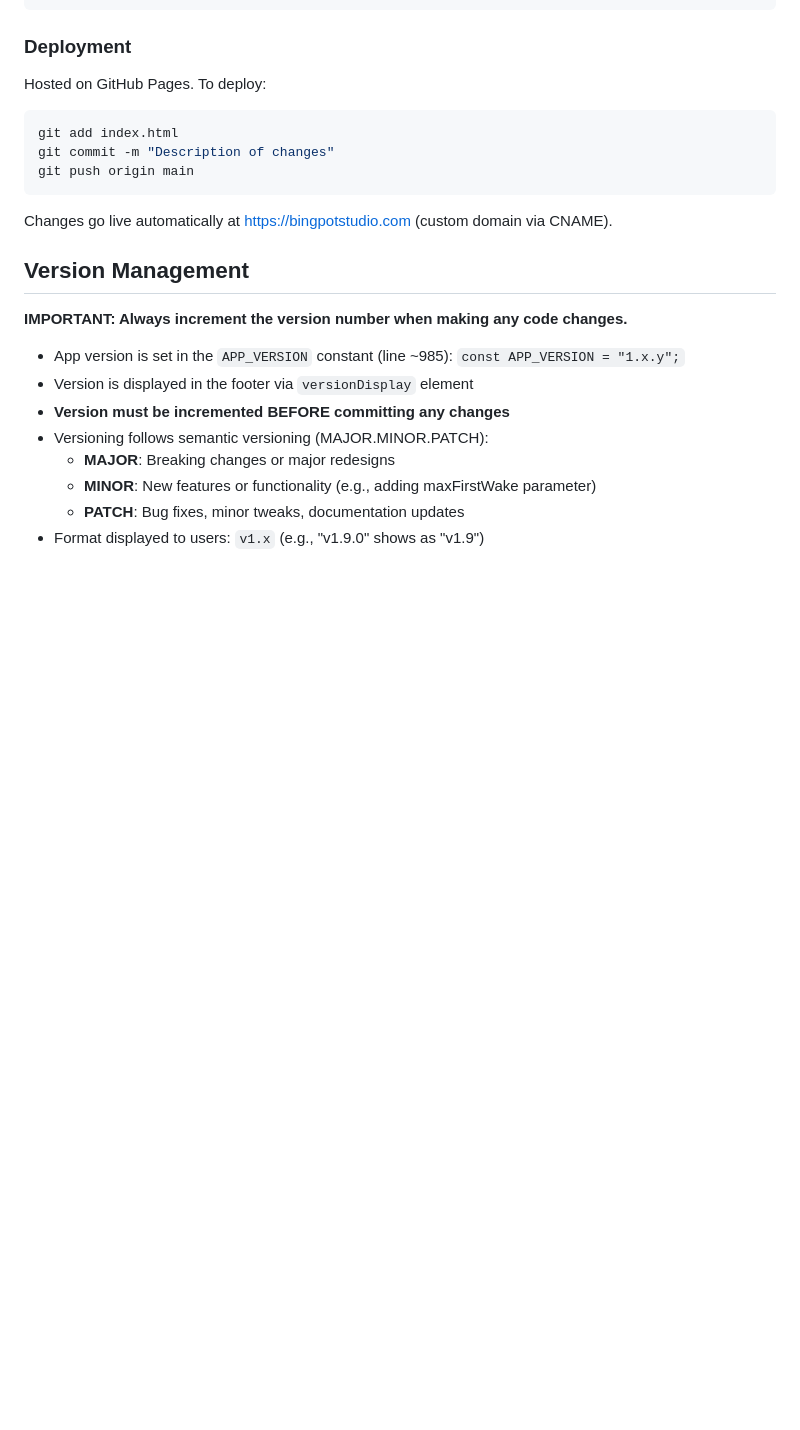
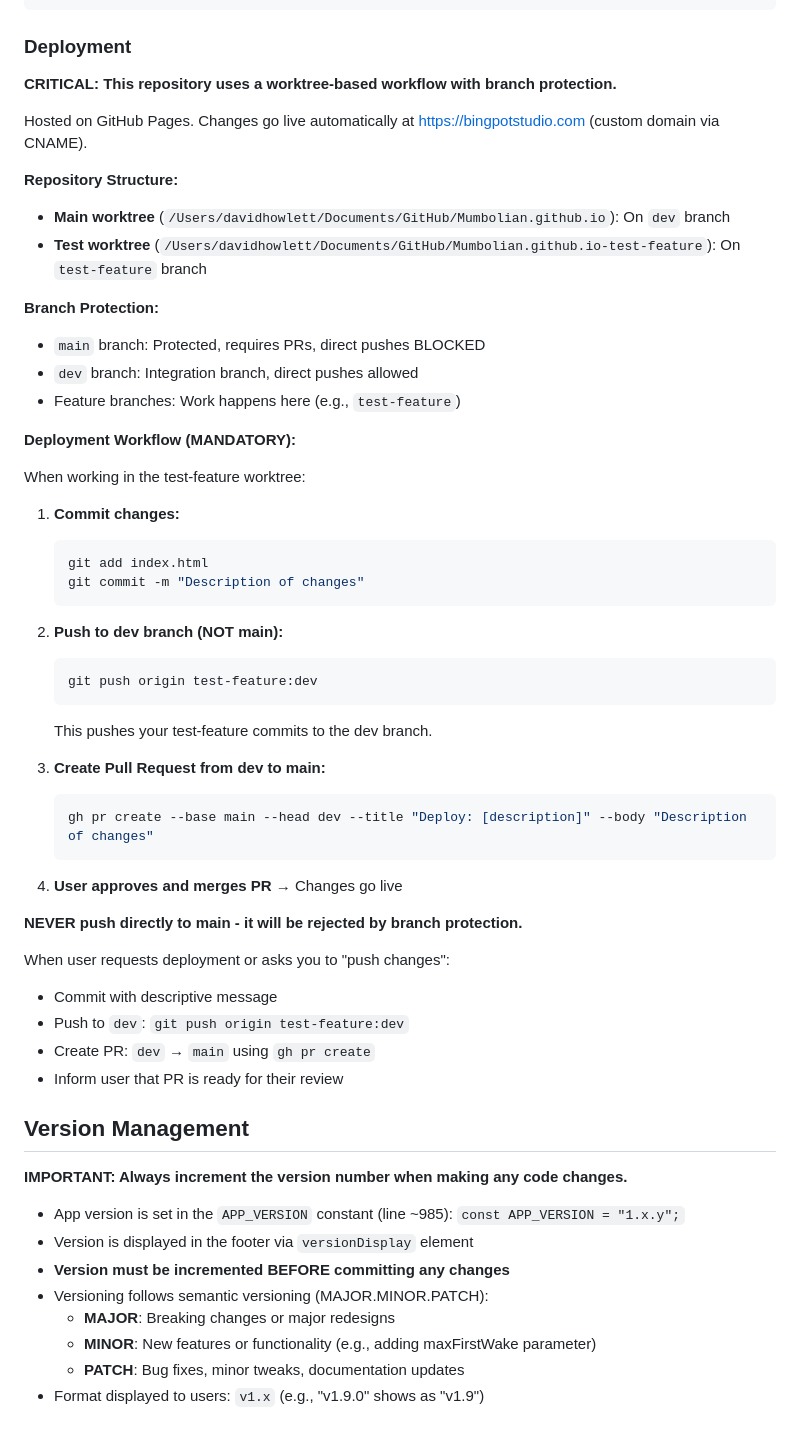
Before and after one commit to Mumbolian/Mumbolian.github.io, a Markdown page: CLAUDE.md, the part around the change. GitHub-like rendering; blank space fills up the shorter version.

Commit message:
Document worktree-based deployment workflow
Add explicit deployment instructions to CLAUDE.md to ensure future
Claude sessions understand the protected branch workflow:
- Push test-feature commits to dev branch
- Create PRs from dev to main
- Never push directly to protected main branch

This prevents Claude from attempting blocked operations and ensures
consistent workflow across sessions.

🤖 Generated with [Claude Code](https://claude.com/claude-code)

Co-Authored-By: Claude <noreply@anthropic.com>

````diff
--- a/CLAUDE.md
+++ b/CLAUDE.md
@@ -114,15 +114,49 @@ open http://localhost:8000
 
 ### Deployment
 
-Hosted on GitHub Pages. To deploy:
+**CRITICAL: This repository uses a worktree-based workflow with branch protection.**
 
-```bash
-git add index.html
-git commit -m "Description of changes"
-git push origin main
-```
+Hosted on GitHub Pages. Changes go live automatically at https://bingpotstudio.com (custom domain via CNAME).
 
-Changes go live automatically at https://bingpotstudio.com (custom domain via CNAME).
+**Repository Structure:**
+- **Main worktree** (`/Users/davidhowlett/Documents/GitHub/Mumbolian.github.io`): On `dev` branch
+- **Test worktree** (`/Users/davidhowlett/Documents/GitHub/Mumbolian.github.io-test-feature`): On `test-feature` branch
+
+**Branch Protection:**
+- `main` branch: Protected, requires PRs, direct pushes BLOCKED
+- `dev` branch: Integration branch, direct pushes allowed
+- Feature branches: Work happens here (e.g., `test-feature`)
+
+**Deployment Workflow (MANDATORY):**
+
+When working in the test-feature worktree:
+
+1. **Commit changes:**
+   ```bash
+   git add index.html
+   git commit -m "Description of changes"
+   ```
+
+2. **Push to dev branch (NOT main):**
+   ```bash
+   git push origin test-feature:dev
+   ```
+   This pushes your test-feature commits to the dev branch.
+
+3. **Create Pull Request from dev to main:**
+   ```bash
+   gh pr create --base main --head dev --title "Deploy: [description]" --body "Description of changes"
+   ```
+
+4. **User approves and merges PR** → Changes go live
+
+**NEVER push directly to main - it will be rejected by branch protection.**
+
+When user requests deployment or asks you to "push changes":
+- Commit with descriptive message
+- Push to `dev`: `git push origin test-feature:dev`
+- Create PR: `dev` → `main` using `gh pr create`
+- Inform user that PR is ready for their review
 
 ## Version Management
 
````
